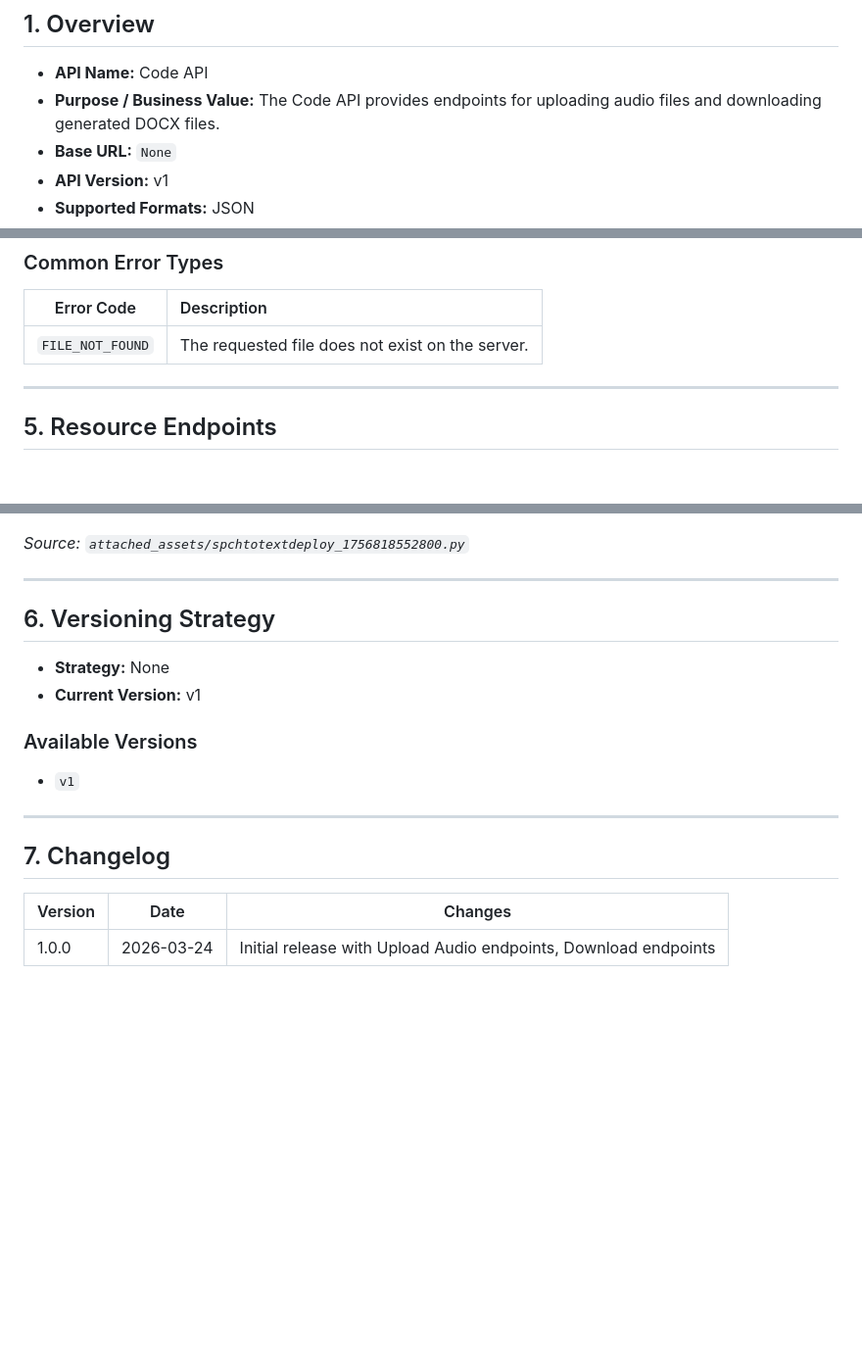
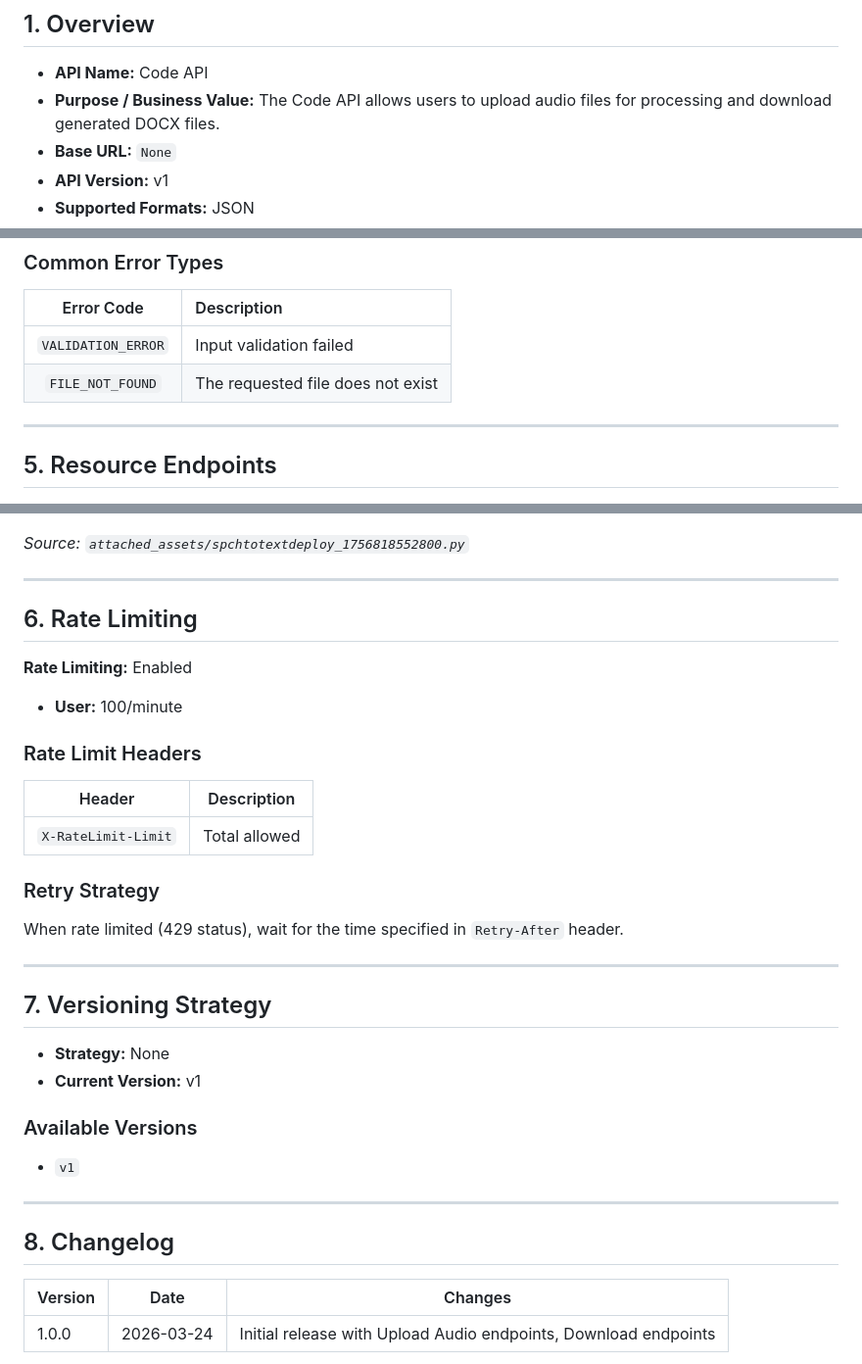
Before and after one commit to mudit260/spchtotexttranscrip, a Markdown page: docs/API_DOCUMENTATION.md, 3 parts joined by grey strips. Shown at 98% size. Rendered like a GitHub page; blank space fills up the shorter version.

Commit message:
docs: add AI-generated API docs - API_DOCUMENTATION.md

```diff
--- a/docs/API_DOCUMENTATION.md
+++ b/docs/API_DOCUMENTATION.md
@@ -12,7 +12,7 @@
 ## 1. Overview
 
 * **API Name:** Code API
-* **Purpose / Business Value:** The Code API provides endpoints for uploading audio files and downloading generated DOCX files.
+* **Purpose / Business Value:** The Code API allows users to upload audio files for processing and download generated DOCX files.
 * **Base URL:** `None`
 * **API Version:** v1
 * **Supported Formats:** JSON
@@ -84,7 +86,8 @@ The following headers are commonly used across all endpoints:
 
 | Error Code | Description |
 |:----------:|:------------|
-| `FILE_NOT_FOUND` | The requested file does not exist on the server. |
+| `VALIDATION_ERROR` | Input validation failed |
+| `FILE_NOT_FOUND` | The requested file does not exist |
 
 ---
 
@@ -390,7 +393,25 @@ fetch(url, options)
 
 ---
 
-## 6. Versioning Strategy
+## 6. Rate Limiting
+
+**Rate Limiting:** Enabled
+
+* **User:** 100/minute
+
+### Rate Limit Headers
+
+| Header | Description |
+|--------|-------------|
+| `X-RateLimit-Limit` | Total allowed |
+
+### Retry Strategy
+
+When rate limited (429 status), wait for the time specified in `Retry-After` header.
+
+---
+
+## 7. Versioning Strategy
 
 * **Strategy:** None
 * **Current Version:** v1
@@ -401,7 +422,7 @@ fetch(url, options)
 
 ---
 
-## 7. Changelog
+## 8. Changelog
 
 | Version | Date | Changes |
 |---------|------|---------|
```
Also changed, not shown: other parts of docs/API_DOCUMENTATION.md (+7 -5 lines).
